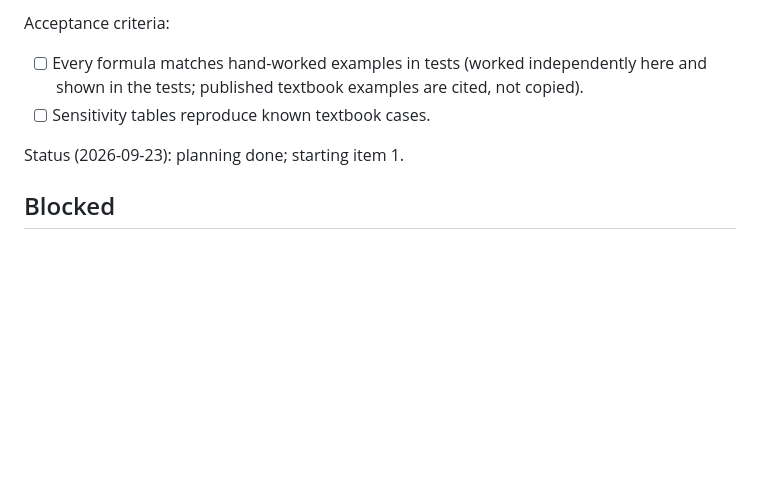
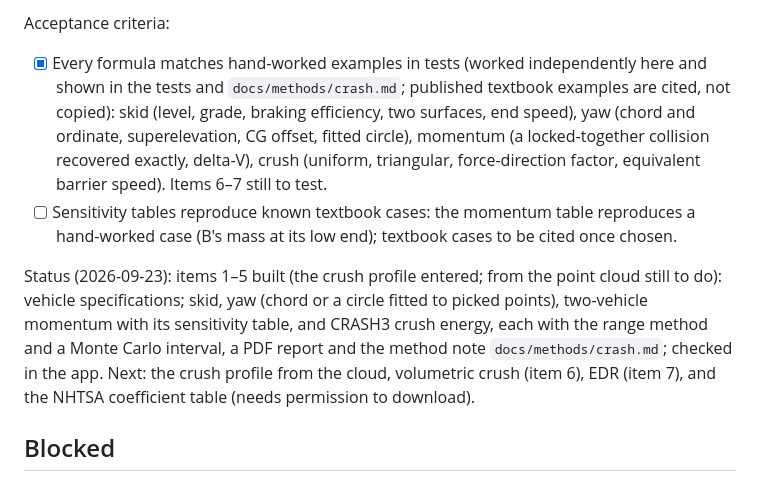
Before and after one commit to drfllcky13-droid/Locus, a Markdown page: docs/PROGRESS.md, the part around the change. Drawn GitHub-style; blank space fills up the shorter version.

```diff
--- a/docs/PROGRESS.md
+++ b/docs/PROGRESS.md
@@ -248,10 +248,10 @@ Plan (the Phase 6 pattern: pure, tested math in `locus-analysis` with uncertaint
 8. **Reports and method notes** for each tool (`docs/methods/crash-*.md`), with references.
 
 Acceptance criteria:
-- [ ] Every formula matches hand-worked examples in tests (worked independently here and shown in the tests; published textbook examples are cited, not copied).
-- [ ] Sensitivity tables reproduce known textbook cases.
+- [x] Every formula matches hand-worked examples in tests (worked independently here and shown in the tests and `docs/methods/crash.md`; published textbook examples are cited, not copied): skid (level, grade, braking efficiency, two surfaces, end speed), yaw (chord and ordinate, superelevation, CG offset, fitted circle), momentum (a locked-together collision recovered exactly, delta-V), crush (uniform, triangular, force-direction factor, equivalent barrier speed). Items 6–7 still to test.
+- [ ] Sensitivity tables reproduce known textbook cases: the momentum table reproduces a hand-worked case (B's mass at its low end); textbook cases to be cited once chosen.
 
-Status (2026-09-23): planning done; starting item 1.
+Status (2026-09-23): items 1–5 built (the crush profile entered; from the point cloud still to do): vehicle specifications; skid, yaw (chord or a circle fitted to picked points), two-vehicle momentum with its sensitivity table, and CRASH3 crush energy, each with the range method and a Monte Carlo interval, a PDF report and the method note `docs/methods/crash.md`; checked in the app. Next: the crush profile from the cloud, volumetric crush (item 6), EDR (item 7), and the NHTSA coefficient table (needs permission to download).
 
 ## Blocked
 
```
Also changed, not shown: docs/DECISIONS.md (+4 -0 lines), docs/methods/crash.md (added, +149 -0 lines).
